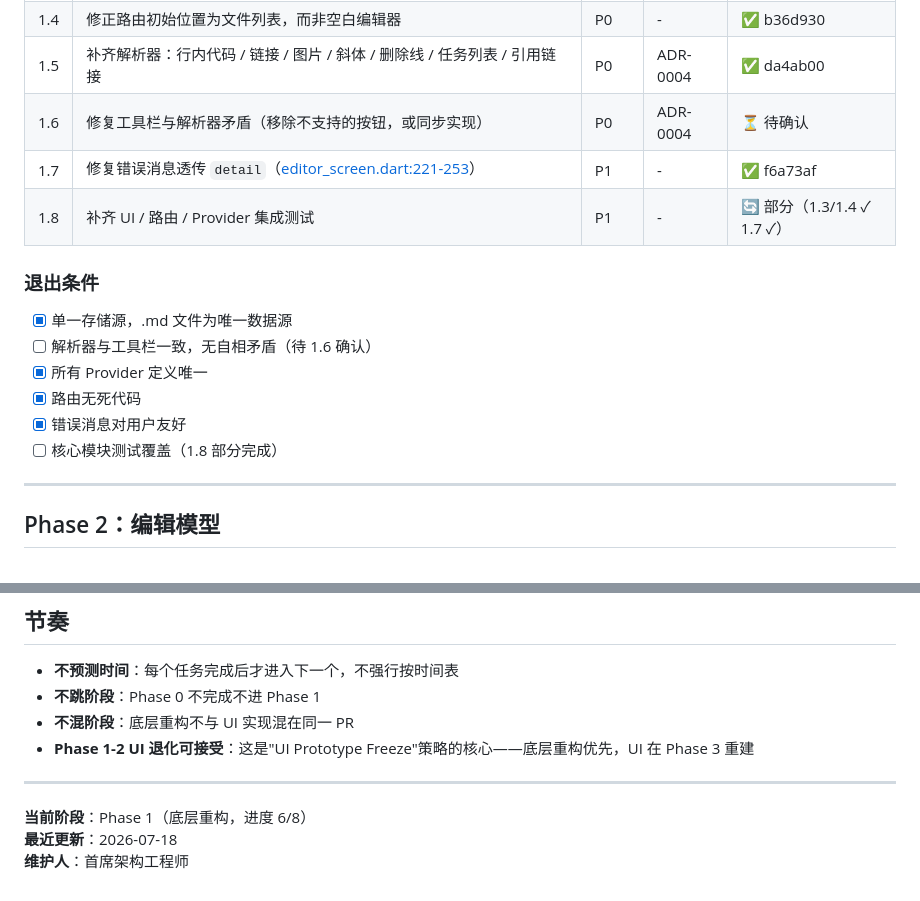
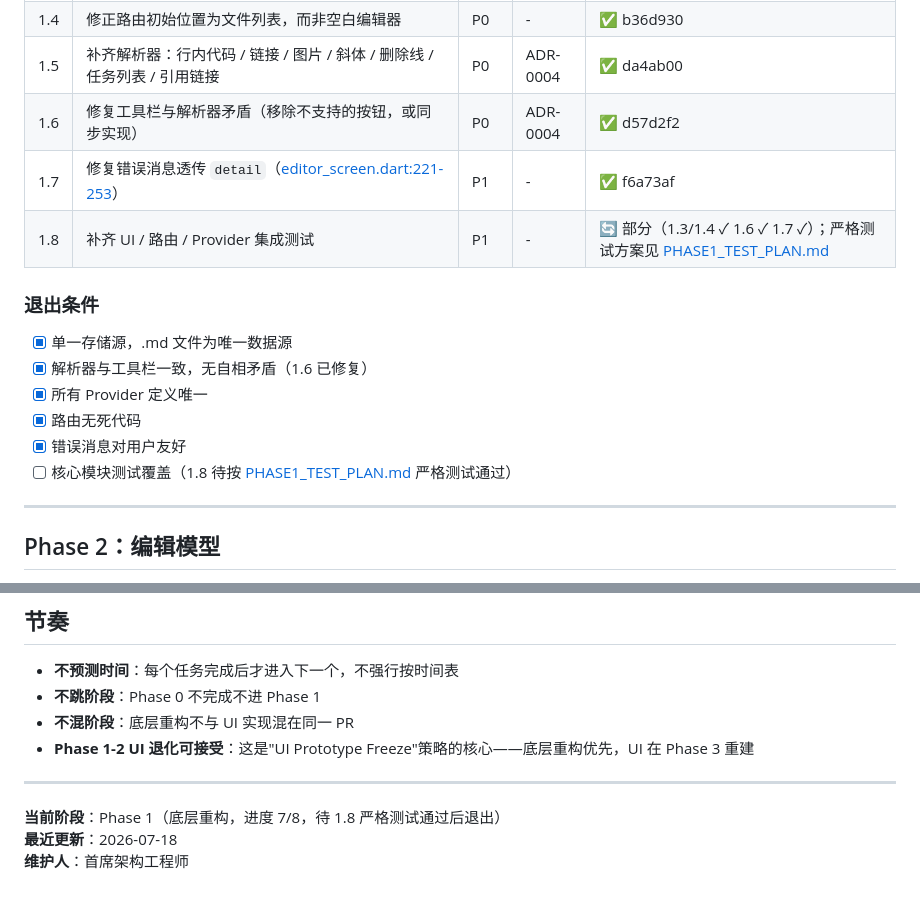
Before and after one commit to Thy985/fixmath, a Markdown page: docs/ROADMAP.md, 2 parts joined by grey strips. GitHub-like rendering.

Commit message:
docs(phase1): 更新 1.6 完成 + 新增 Phase 1 严格测试方案
ROADMAP: 1.6 ⏳ → ✅ d57d2f2；退出条件 5/6 达成；7/8 进度

PHASE1_TEST_PLAN: 11 类测试维度，100+ 用例，7 项性能基线，7 条退出门槛

Task scope: ROADMAP 1.6 + 1.8

```diff
--- a/docs/ROADMAP.md
+++ b/docs/ROADMAP.md
@@ -58,18 +58,18 @@
 | 1.3 | 处理 `DocumentListScreen`：合并到 `FileManagerScreen` 或注册路由 | P0 | - | ✅ b36d930 |
 | 1.4 | 修正路由初始位置为文件列表，而非空白编辑器 | P0 | - | ✅ b36d930 |
 | 1.5 | 补齐解析器：行内代码 / 链接 / 图片 / 斜体 / 删除线 / 任务列表 / 引用链接 | P0 | ADR-0004 | ✅ da4ab00 |
-| 1.6 | 修复工具栏与解析器矛盾（移除不支持的按钮，或同步实现） | P0 | ADR-0004 | ⏳ 待确认 |
+| 1.6 | 修复工具栏与解析器矛盾（移除不支持的按钮，或同步实现） | P0 | ADR-0004 | ✅ d57d2f2 |
 | 1.7 | 修复错误消息透传 `detail`（[editor_screen.dart:221-253](file:///d:/Projects/Active/math/flutter_app/lib/presentation/screens/editor_screen.dart#L221-253)） | P1 | - | ✅ f6a73af |
-| 1.8 | 补齐 UI / 路由 / Provider 集成测试 | P1 | - | 🔄 部分（1.3/1.4 ✓ 1.7 ✓） |
+| 1.8 | 补齐 UI / 路由 / Provider 集成测试 | P1 | - | 🔄 部分（1.3/1.4 ✓ 1.6 ✓ 1.7 ✓）；严格测试方案见 [PHASE1_TEST_PLAN.md](file:///d:/Projects/Active/math/docs/PHASE1_TEST_PLAN.md) |
 
 ### 退出条件
 
 - [x] 单一存储源，.md 文件为唯一数据源
-- [ ] 解析器与工具栏一致，无自相矛盾（待 1.6 确认）
+- [x] 解析器与工具栏一致，无自相矛盾（1.6 已修复）
 - [x] 所有 Provider 定义唯一
 - [x] 路由无死代码
 - [x] 错误消息对用户友好
-- [ ] 核心模块测试覆盖（1.8 部分完成）
+- [ ] 核心模块测试覆盖（1.8 待按 [PHASE1_TEST_PLAN.md](file:///d:/Projects/Active/math/docs/PHASE1_TEST_PLAN.md) 严格测试通过）
 
 ---
 
@@ -176,6 +176,6 @@
 
 ---
 
-**当前阶段**：Phase 1（底层重构，进度 6/8）
+**当前阶段**：Phase 1（底层重构，进度 7/8，待 1.8 严格测试通过后退出）
 **最近更新**：2026-07-18
 **维护人**：首席架构工程师
```
Also changed, not shown: docs/PHASE1_TEST_PLAN.md (added, +456 -0 lines).
